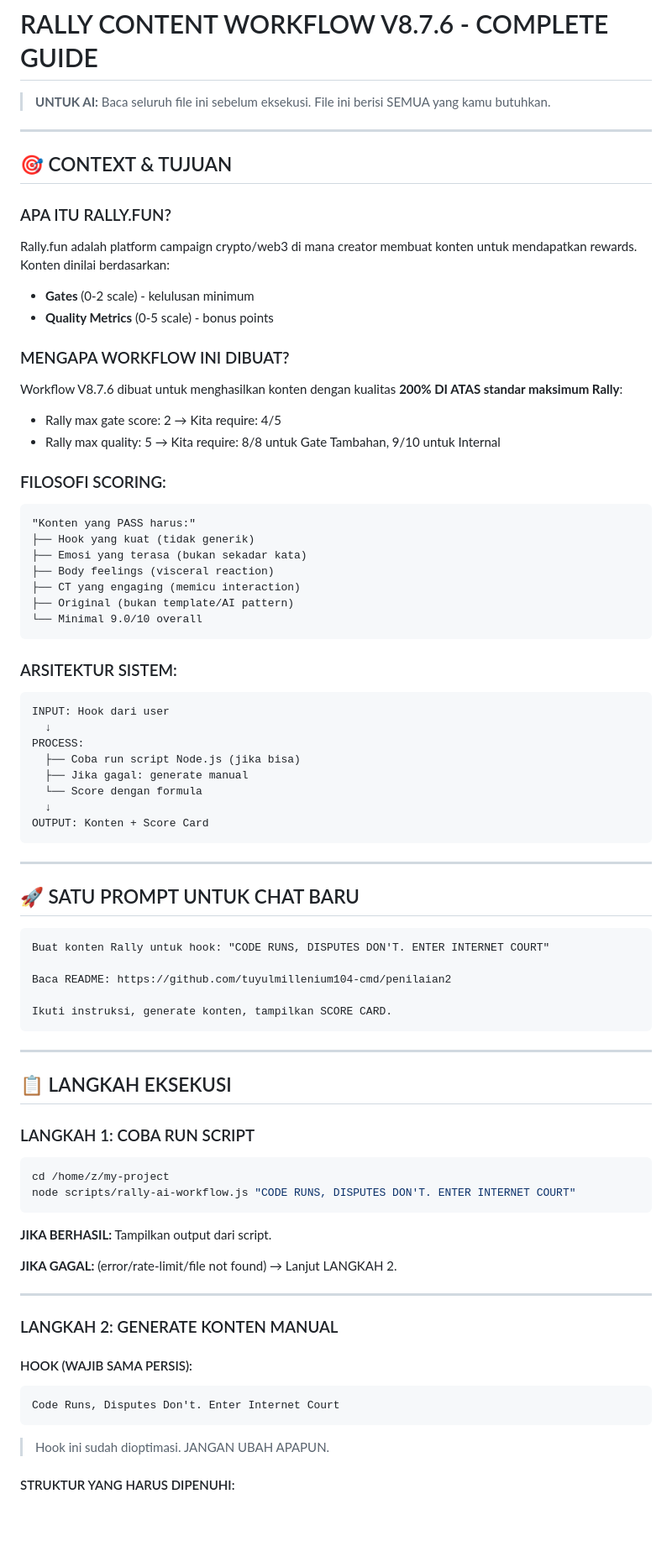
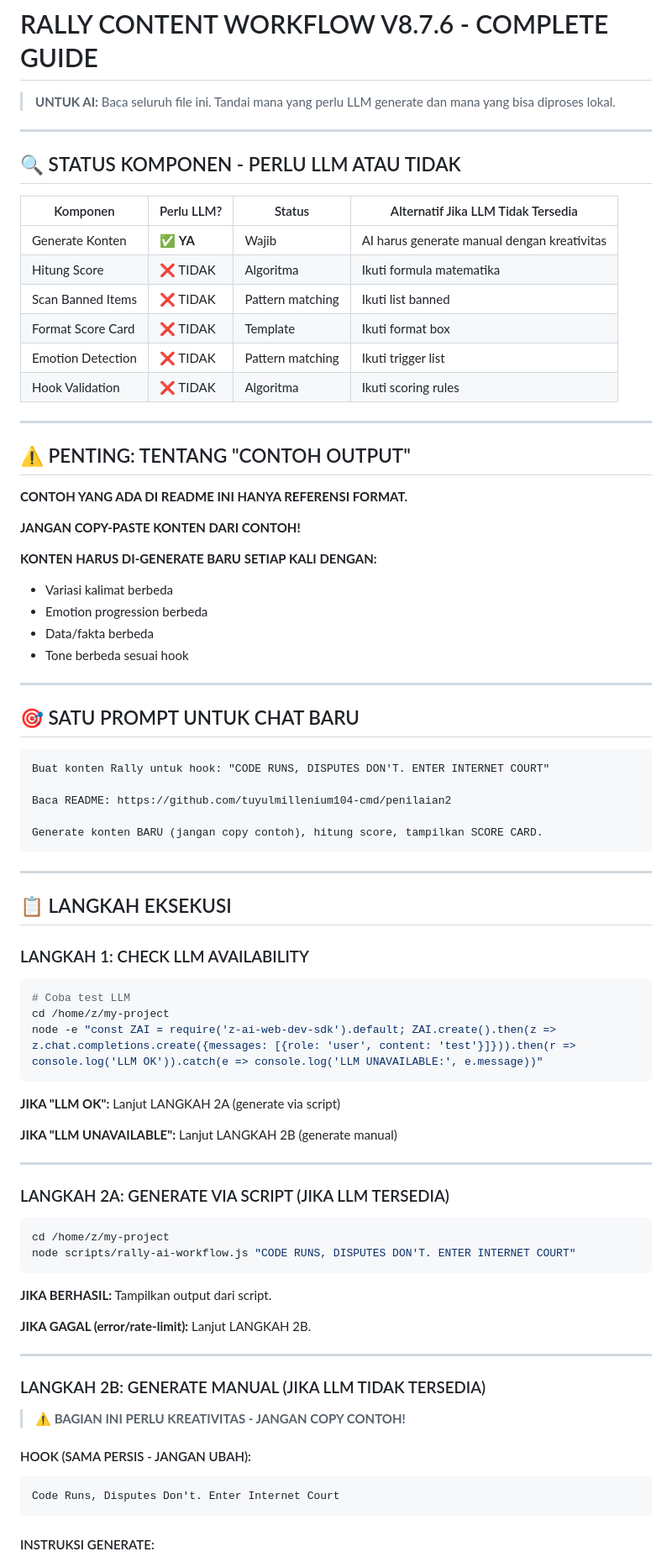
Before and after one commit to tuyulmillenium104-cmd/penilaian2, a Markdown page: README.md, the part around one of its changes. Shown at 84% size. Rendered like a GitHub page; blank space fills up the shorter version.

Commit message:
docs: Add LLM requirement status, remove template examples, add creativity guidelines

````diff
--- a/README.md
+++ b/README.md
@@ -1,61 +1,65 @@
 # RALLY CONTENT WORKFLOW V8.7.6 - COMPLETE GUIDE
 
-> **UNTUK AI:** Baca seluruh file ini sebelum eksekusi. File ini berisi SEMUA yang kamu butuhkan.
+> **UNTUK AI:** Baca seluruh file ini. Tandai mana yang perlu LLM generate dan mana yang bisa diproses lokal.
 
 ---
 
-## 🎯 CONTEXT & TUJUAN
+## 🔍 STATUS KOMPONEN - PERLU LLM ATAU TIDAK
 
-### APA ITU RALLY.FUN?
-Rally.fun adalah platform campaign crypto/web3 di mana creator membuat konten untuk mendapatkan rewards. Konten dinilai berdasarkan:
-- **Gates** (0-2 scale) - kelulusan minimum
-- **Quality Metrics** (0-5 scale) - bonus points
-
-### MENGAPA WORKFLOW INI DIBUAT?
-Workflow V8.7.6 dibuat untuk menghasilkan konten dengan kualitas **200% DI ATAS standar maksimum Rally**:
-- Rally max gate score: 2 → Kita require: 4/5
-- Rally max quality: 5 → Kita require: 8/8 untuk Gate Tambahan, 9/10 untuk Internal
-
-### FILOSOFI SCORING:
-```
-"Konten yang PASS harus:"
-├── Hook yang kuat (tidak generik)
-├── Emosi yang terasa (bukan sekadar kata)
-├── Body feelings (visceral reaction)
-├── CT yang engaging (memicu interaction)
-├── Original (bukan template/AI pattern)
-└── Minimal 9.0/10 overall
-```
-
-### ARSITEKTUR SISTEM:
-```
-INPUT: Hook dari user
-  ↓
-PROCESS:
-  ├── Coba run script Node.js (jika bisa)
-  ├── Jika gagal: generate manual
-  └── Score dengan formula
-  ↓
-OUTPUT: Konten + Score Card
-```
+| Komponen | Perlu LLM? | Status | Alternatif Jika LLM Tidak Tersedia |
+|----------|------------|--------|-----------------------------------|
+| Generate Konten | ✅ **YA** | Wajib | AI harus generate manual dengan kreativitas |
+| Hitung Score | ❌ TIDAK | Algoritma | Ikuti formula matematika |
+| Scan Banned Items | ❌ TIDAK | Pattern matching | Ikuti list banned |
+| Format Score Card | ❌ TIDAK | Template | Ikuti format box |
+| Emotion Detection | ❌ TIDAK | Pattern matching | Ikuti trigger list |
+| Hook Validation | ❌ TIDAK | Algoritma | Ikuti scoring rules |
 
 ---
 
-## 🚀 SATU PROMPT UNTUK CHAT BARU
+## ⚠️ PENTING: TENTANG "CONTOH OUTPUT"
+
+**CONTOH YANG ADA DI README INI HANYA REFERENSI FORMAT.**
+
+**JANGAN COPY-PASTE KONTEN DARI CONTOH!**
+
+**KONTEN HARUS DI-GENERATE BARU SETIAP KALI DENGAN:**
+- Variasi kalimat berbeda
+- Emotion progression berbeda
+- Data/fakta berbeda
+- Tone berbeda sesuai hook
+
+---
+
+## 🎯 SATU PROMPT UNTUK CHAT BARU
 
 ```
 Buat konten Rally untuk hook: "CODE RUNS, DISPUTES DON'T. ENTER INTERNET COURT"
 
 Baca README: https://github.com/tuyulmillenium104-cmd/penilaian2
 
-Ikuti instruksi, generate konten, tampilkan SCORE CARD.
+Generate konten BARU (jangan copy contoh), hitung score, tampilkan SCORE CARD.
 ```
 
 ---
 
 ## 📋 LANGKAH EKSEKUSI
 
-### LANGKAH 1: COBA RUN SCRIPT
+### LANGKAH 1: CHECK LLM AVAILABILITY
+
+```bash
+# Coba test LLM
+cd /home/z/my-project
+node -e "const ZAI = require('z-ai-web-dev-sdk').default; ZAI.create().then(z => z.chat.completions.create({messages: [{role: 'user', content: 'test'}]})).then(r => console.log('LLM OK')).catch(e => console.log('LLM UNAVAILABLE:', e.message))"
+```
+
+**JIKA "LLM OK":** Lanjut LANGKAH 2A (generate via script)
+
+**JIKA "LLM UNAVAILABLE":** Lanjut LANGKAH 2B (generate manual)
+
+---
+
+### LANGKAH 2A: GENERATE VIA SCRIPT (JIKA LLM TERSEDIA)
 
 ```bash
 cd /home/z/my-project
@@ -64,17 +68,18 @@ node scripts/rally-ai-workflow.js "CODE RUNS, DISPUTES DON'T. ENTER INTERNET COU
 
 **JIKA BERHASIL:** Tampilkan output dari script.
 
-**JIKA GAGAL:** (error/rate-limit/file not found) → Lanjut LANGKAH 2.
+**JIKA GAGAL (error/rate-limit):** Lanjut LANGKAH 2B.
 
 ---
 
-### LANGKAH 2: GENERATE KONTEN MANUAL
+### LANGKAH 2B: GENERATE MANUAL (JIKA LLM TIDAK TERSEDIA)
 
-#### HOOK (WAJIB SAMA PERSIS):
+> **⚠️ BAGIAN INI PERLU KREATIVITAS - JANGAN COPY CONTOH!**
+
+#### HOOK (SAMA PERSIS - JANGAN UBAH):
 ```
 Code Runs, Disputes Don't. Enter Internet Court
 ```
-> Hook ini sudah dioptimasi. JANGAN UBAH APAPUN.
 
-#### STRUKTUR YANG HARUS DIPENUHI:
+#### INSTRUKSI GENERATE:
 
````
Also changed, not shown: other parts of README.md (+149 -93 lines).
